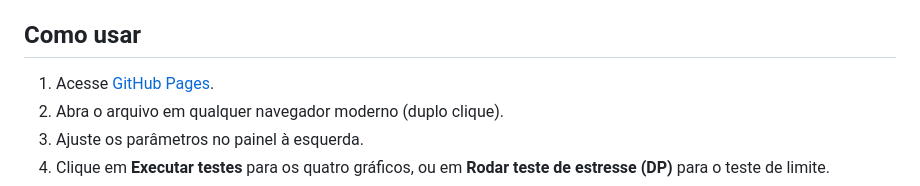
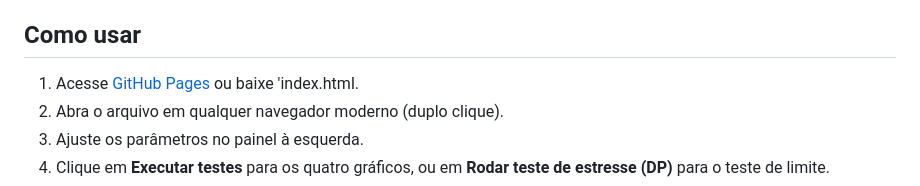
Before and after one commit to jaderxnet/simulador-print-farm, a Markdown page: README.md, the part around the change. Rendered like a GitHub page.

```diff
--- a/README.md
+++ b/README.md
@@ -30,7 +30,7 @@ O teste de estresse sempre usa tempo de relógio, pois seu objetivo é justament
 
 ## Como usar
 
-1. Acesse [GitHub Pages](https://github.com/jaderxnet/simulador-print-farm).
+1. Acesse [GitHub Pages](https://jaderxnet.github.io/simulador-print-farm/) ou baixe 'index.html.
 2. Abra o arquivo em qualquer navegador moderno (duplo clique).
 3. Ajuste os parâmetros no painel à esquerda.
 4. Clique em **Executar testes** para os quatro gráficos, ou em **Rodar teste de estresse (DP)** para o teste de limite.
```
